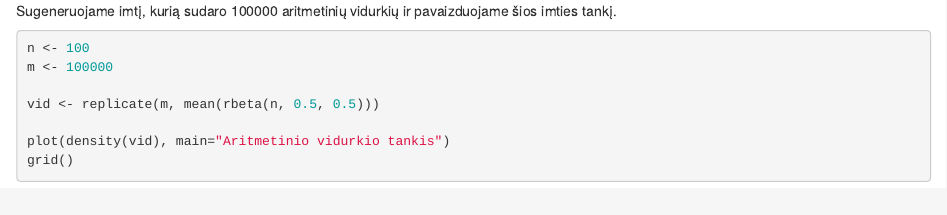
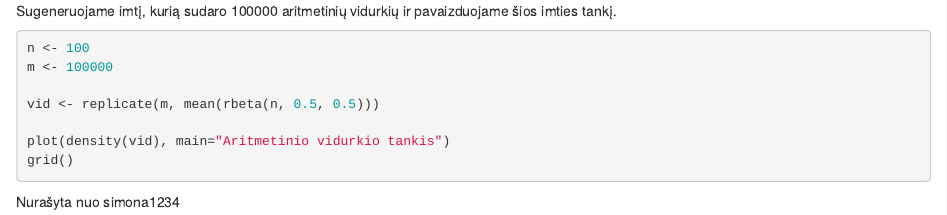
Before and after one commit to sindeivydas/Econometrics1, an R Markdown document (task7/CRT/CRT.Rmd): the page in a window 1100 px wide, from 190 px down. Rendered offline with R 4.5, knitr and Pandoc, with nearby package versions; the code chunks are not run, so their results and figures are left out.

Commit message:
ikelta task7

````diff
--- a/task7/CRT/CRT.Rmd
+++ b/task7/CRT/CRT.Rmd
@@ -23,3 +23,5 @@ vid <- replicate(m, mean(rbeta(n, 0.5, 0.5)))
 plot(density(vid), main="Aritmetinio vidurkio tankis")
 grid()
 ```
+
+Nurašyta nuo simona1234
````
Also changed, not shown: task7/CRT/CRT.html, task7/CRT/CRT.Rmd (2 more changed lines).
